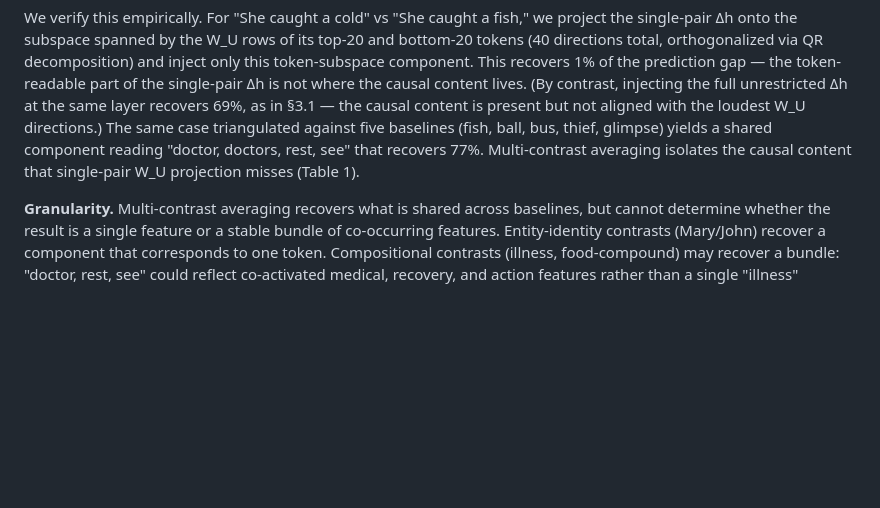
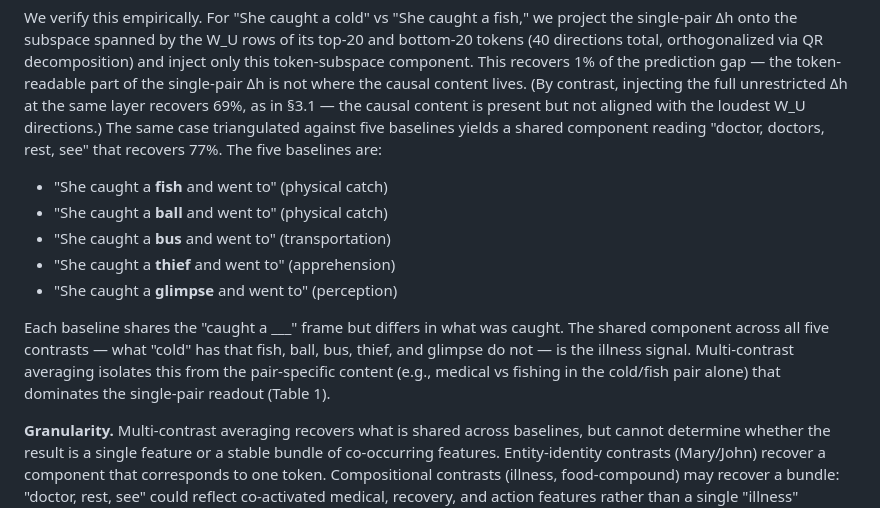
Before and after one commit to EvidentSolutions/Contrastive, a Markdown page: docs/paper_v1.md, the part around the change. Drawn GitHub-style; blank space fills up the shorter version.

Commit message:
Spell out caught-a-cold five baselines for clarity
Co-Authored-By: Claude Opus 4.6 (1M context) <noreply@anthropic.com>

```diff
--- a/docs/paper_v1.md
+++ b/docs/paper_v1.md
@@ -211,10 +211,21 @@ decomposition) and inject only this token-subspace component. This recovers
 not where the causal content lives. (By contrast, injecting the full
 unrestricted Δh at the same layer recovers 69%, as in §3.1 — the causal
 content is present but not aligned with the loudest W_U directions.) The same
-case triangulated against five baselines (fish, ball, bus, thief, glimpse)
-yields a shared component reading "doctor, doctors, rest, see" that recovers
-77%. Multi-contrast averaging isolates the causal content that single-pair
-W_U projection misses (Table 1).
+case triangulated against five baselines yields a shared component reading
+"doctor, doctors, rest, see" that recovers 77%. The five baselines are:
+
+- "She caught a **fish** and went to" (physical catch)
+- "She caught a **ball** and went to" (physical catch)
+- "She caught a **bus** and went to" (transportation)
+- "She caught a **thief** and went to" (apprehension)
+- "She caught a **glimpse** and went to" (perception)
+
+Each baseline shares the "caught a ___" frame but differs in what was caught.
+The shared component across all five contrasts — what "cold" has that fish,
+ball, bus, thief, and glimpse do not — is the illness signal. Multi-contrast
+averaging isolates this from the pair-specific content (e.g., medical vs
+fishing in the cold/fish pair alone) that dominates the single-pair readout
+(Table 1).
 
 **Granularity.** Multi-contrast averaging recovers what is shared across
 baselines, but cannot determine whether the result is a single feature or
```
